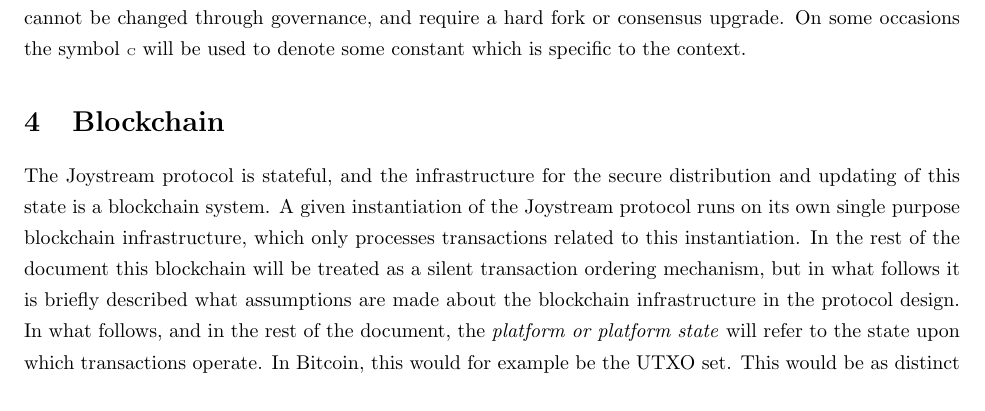
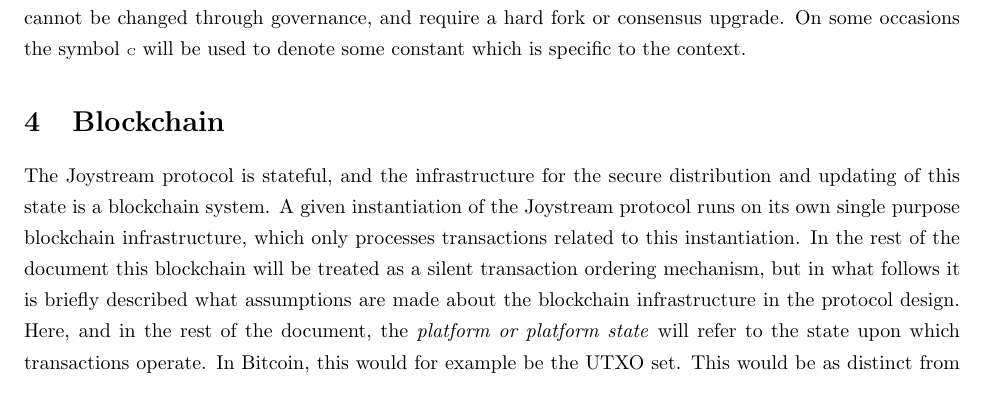
Before and after one commit to bedeho/whitepaper, a LaTeX paper (paper.tex): part of page 5 of 39, cut so that both start at the same text. Compiled offline with pdfLaTeX.

Commit message:
Remove duplication of phrase and shorten sentence.

```diff
--- a/paper.tex
+++ b/paper.tex
@@ -234,7 +234,7 @@
 \section{Blockchain}
 
 The Joystream protocol is stateful, and the infrastructure for the secure distribution and updating of this state is a blockchain system.
-A given instantiation of the Joystream protocol runs on its own single purpose blockchain infrastructure, which only processes transactions related to this instantiation. In the rest of the document this blockchain will be treated as a silent transaction ordering mechanism, but in what follows it is briefly described what assumptions are made about the blockchain infrastructure in the protocol design. In what follows, and in the rest of the document, the \textit{platform or platform state} will refer to the state upon which transactions operate. In Bitcoin, this would for example be the UTXO set. This would be as distinct from the state of the underlying blockchain infrastructure itself, namely the actual chain of blocks designated by the chain selection rule.
+A given instantiation of the Joystream protocol runs on its own single purpose blockchain infrastructure, which only processes transactions related to this instantiation. In the rest of the document this blockchain will be treated as a silent transaction ordering mechanism, but in what follows it is briefly described what assumptions are made about the blockchain infrastructure in the protocol design. Here, and in the rest of the document, the \textit{platform or platform state} will refer to the state upon which transactions operate. In Bitcoin, this would for example be the UTXO set. This would be as distinct from the state of the underlying blockchain infrastructure itself, namely the actual chain of blocks designated by the chain selection rule.
 
 \subsection{Consensus}
 
```
